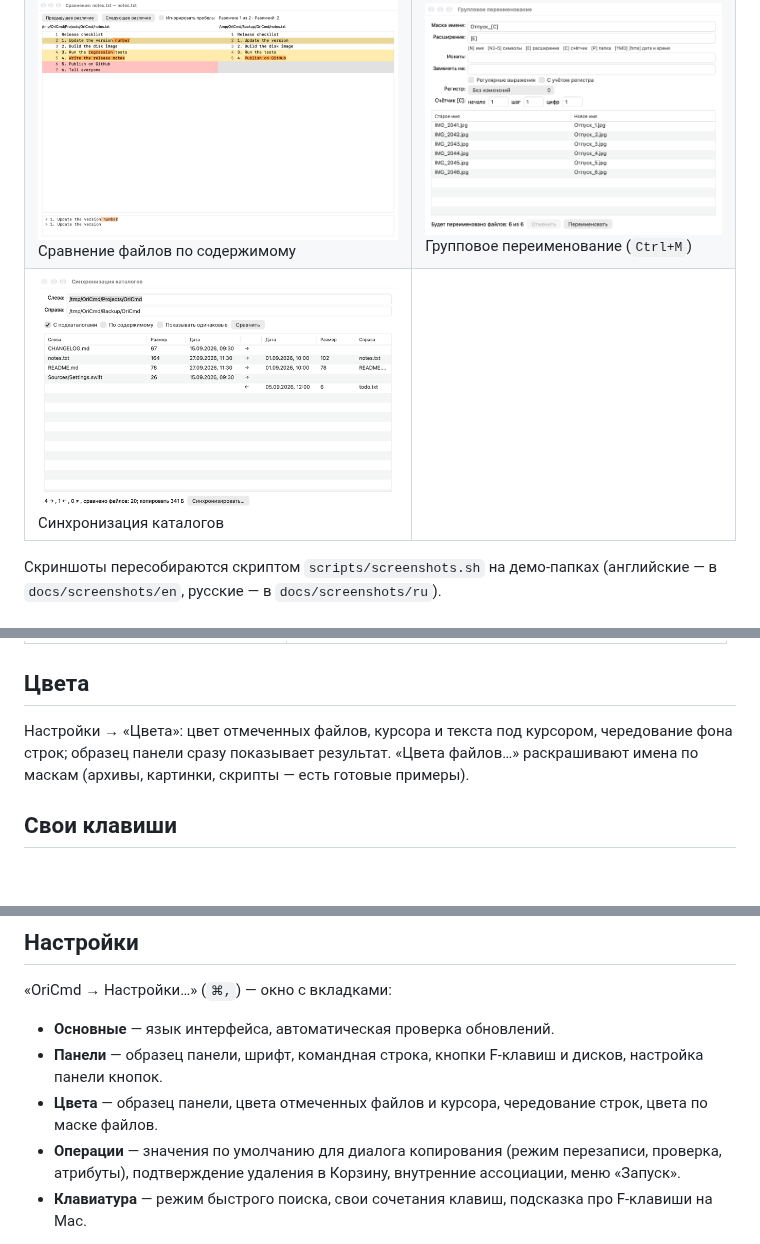
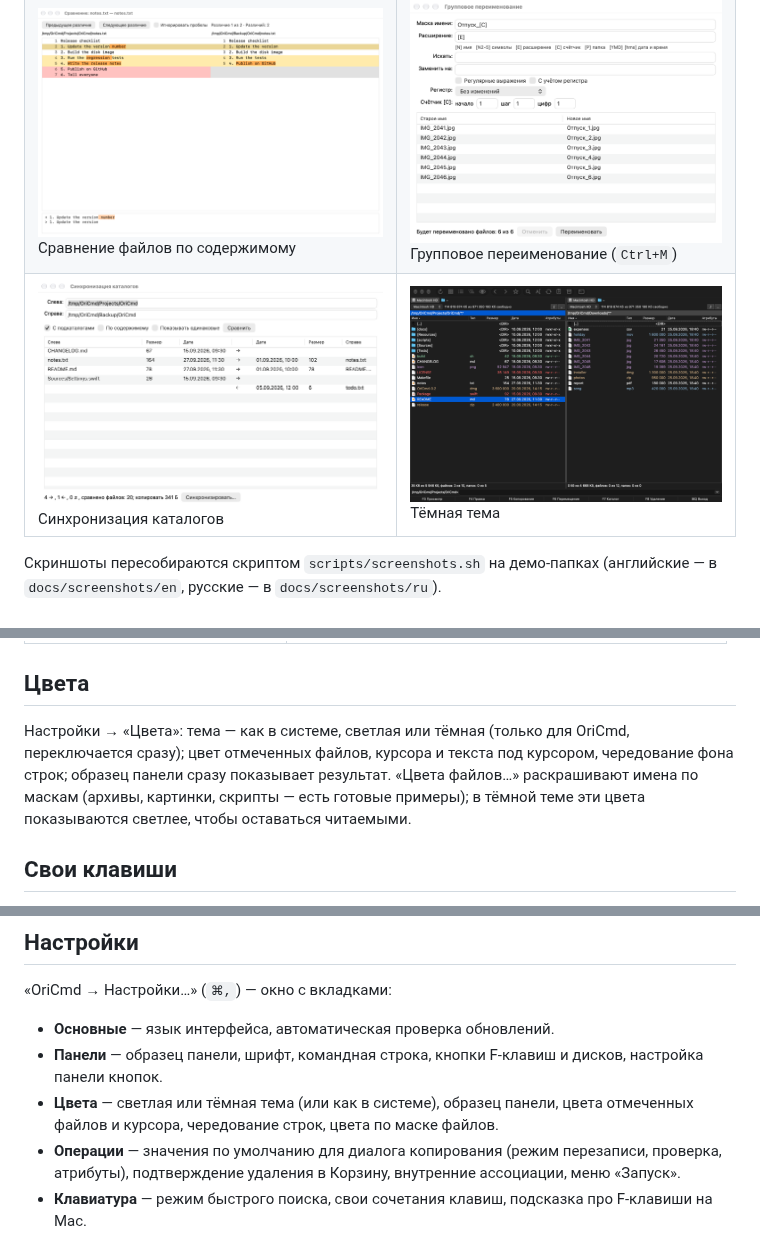
Before and after one commit to mmag/OriCmd, a Markdown page: README.ru.md, 3 parts joined by grey strips. Drawn GitHub-style; pictures changed too: docs/screenshots/ru/main-dark.png (added); blank space fills up the shorter version.

Commit message:
Dark theme: appearance setting (system, light, dark), file colors readable on dark backgrounds; dark screenshot in README

```diff
--- a/README.ru.md
+++ b/README.ru.md
@@ -34,7 +34,7 @@
 |---|---|
 | ![Диалог копирования](docs/screenshots/ru/copy-dialog.png)<br>Копирование (`F5`): фильтр, маски, режимы перезаписи | ![Настройки](docs/screenshots/ru/settings.png)<br>Настройки с образцом панели |
 | ![Сравнение по содержимому](docs/screenshots/ru/compare.png)<br>Сравнение файлов по содержимому | ![Групповое переименование](docs/screenshots/ru/multi-rename.png)<br>Групповое переименование (`Ctrl+M`) |
-| ![Синхронизация каталогов](docs/screenshots/ru/sync.png)<br>Синхронизация каталогов | |
+| ![Синхронизация каталогов](docs/screenshots/ru/sync.png)<br>Синхронизация каталогов | ![Тёмная тема](docs/screenshots/ru/main-dark.png)<br>Тёмная тема |
 
 Скриншоты пересобираются скриптом `scripts/screenshots.sh` на демо-папках
 (английские — в `docs/screenshots/en`, русские — в `docs/screenshots/ru`).
@@ -257,10 +257,11 @@ Finder; по умолчанию копирование, с `⌘` — перем
 
 ## Цвета
 
-Настройки → «Цвета»: цвет отмеченных файлов, курсора и текста под курсором,
+Настройки → «Цвета»: тема — как в системе, светлая или тёмная (только для
+OriCmd, переключается сразу); цвет отмеченных файлов, курсора и текста под курсором,
 чередование фона строк; образец панели сразу показывает результат. «Цвета
 файлов…» раскрашивают имена по маскам (архивы, картинки, скрипты — есть
-готовые примеры).
+готовые примеры); в тёмной теме эти цвета показываются светлее, чтобы оставаться читаемыми.
 
 ## Свои клавиши
 
@@ -294,8 +295,8 @@ Finder; по умолчанию копирование, с `⌘` — перем
 - **Основные** — язык интерфейса, автоматическая проверка обновлений.
 - **Панели** — образец панели, шрифт, командная строка, кнопки F-клавиш и
   дисков, настройка панели кнопок.
-- **Цвета** — образец панели, цвета отмеченных файлов и курсора, чередование
-  строк, цвета по маске файлов.
+- **Цвета** — светлая или тёмная тема (или как в системе), образец панели,
+  цвета отмеченных файлов и курсора, чередование строк, цвета по маске файлов.
 - **Операции** — значения по умолчанию для диалога копирования (режим
   перезаписи, проверка, атрибуты), подтверждение удаления в Корзину,
   внутренние ассоциации, меню «Запуск».
```
Also changed, not shown: other parts of README.ru.md (+1 -1 lines), README.md (+7 -6 lines), docs/screenshots/en/main-dark.png (added), docs/screenshots/en/main.png, docs/screenshots/ru/main.png, docs/screenshots/ru/settings.png, 6 other files.
